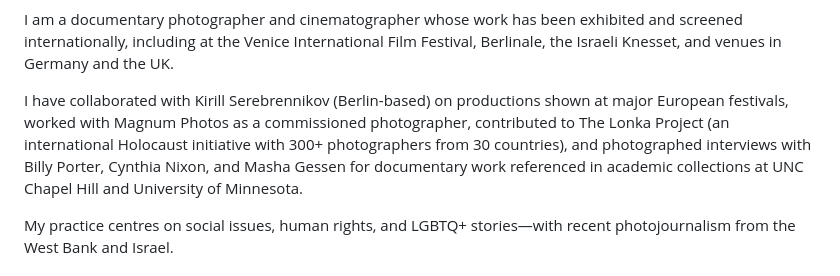
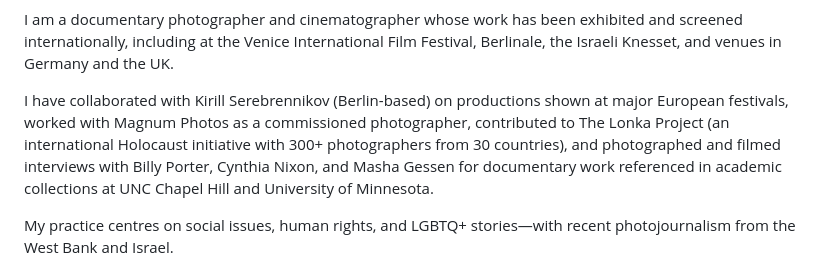
Before and after one commit to shftlvch/annashmitko, a Markdown page: src/content/description-ph.md, the part around the change. Rendered like a GitHub page.

Commit message:
Upd content

```diff
--- a/src/content/description-ph.md
+++ b/src/content/description-ph.md
@@ -1,6 +1,6 @@
 I am a documentary photographer and cinematographer whose work has been exhibited and screened internationally, including at the Venice International Film Festival, Berlinale, the Israeli Knesset, and venues in Germany and the UK.
 
-I have collaborated with Kirill Serebrennikov (Berlin-based) on productions shown at major European festivals, worked with Magnum Photos as a commissioned photographer, contributed to The Lonka Project (an international Holocaust initiative with 300+ photographers from 30 countries), and photographed interviews with Billy Porter, Cynthia Nixon, and Masha Gessen for documentary work referenced in academic collections at UNC Chapel Hill and University of Minnesota.
+I have collaborated with Kirill Serebrennikov (Berlin-based) on productions shown at major European festivals, worked with Magnum Photos as a commissioned photographer, contributed to The Lonka Project (an international Holocaust initiative with 300+ photographers from 30 countries), and photographed and filmed interviews with Billy Porter, Cynthia Nixon, and Masha Gessen for documentary work referenced in academic collections at UNC Chapel Hill and University of Minnesota.
 
 My practice centres on social issues, human rights, and LGBTQ+ stories—with recent photojournalism from the West Bank and Israel.
 
```
